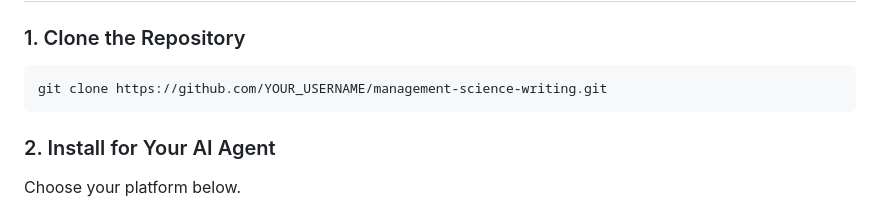
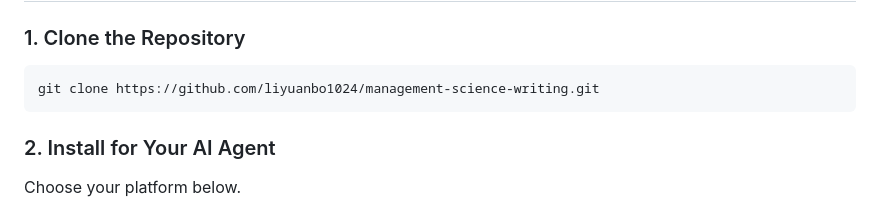
Before and after one commit to liyuanbo1024/management-science-writing, a Markdown page: README.md, the part around the change. Drawn GitHub-style.

Commit message:
Update install URL to actual GitHub repo

````diff
--- a/README.md
+++ b/README.md
@@ -25,7 +25,7 @@ The skill is **domain-specific**: it encodes the conventions, expectations, and
 ### 1. Clone the Repository
 
 ```bash
-git clone https://github.com/YOUR_USERNAME/management-science-writing.git
+git clone https://github.com/liyuanbo1024/management-science-writing.git
 ```
 
 ### 2. Install for Your AI Agent
````
